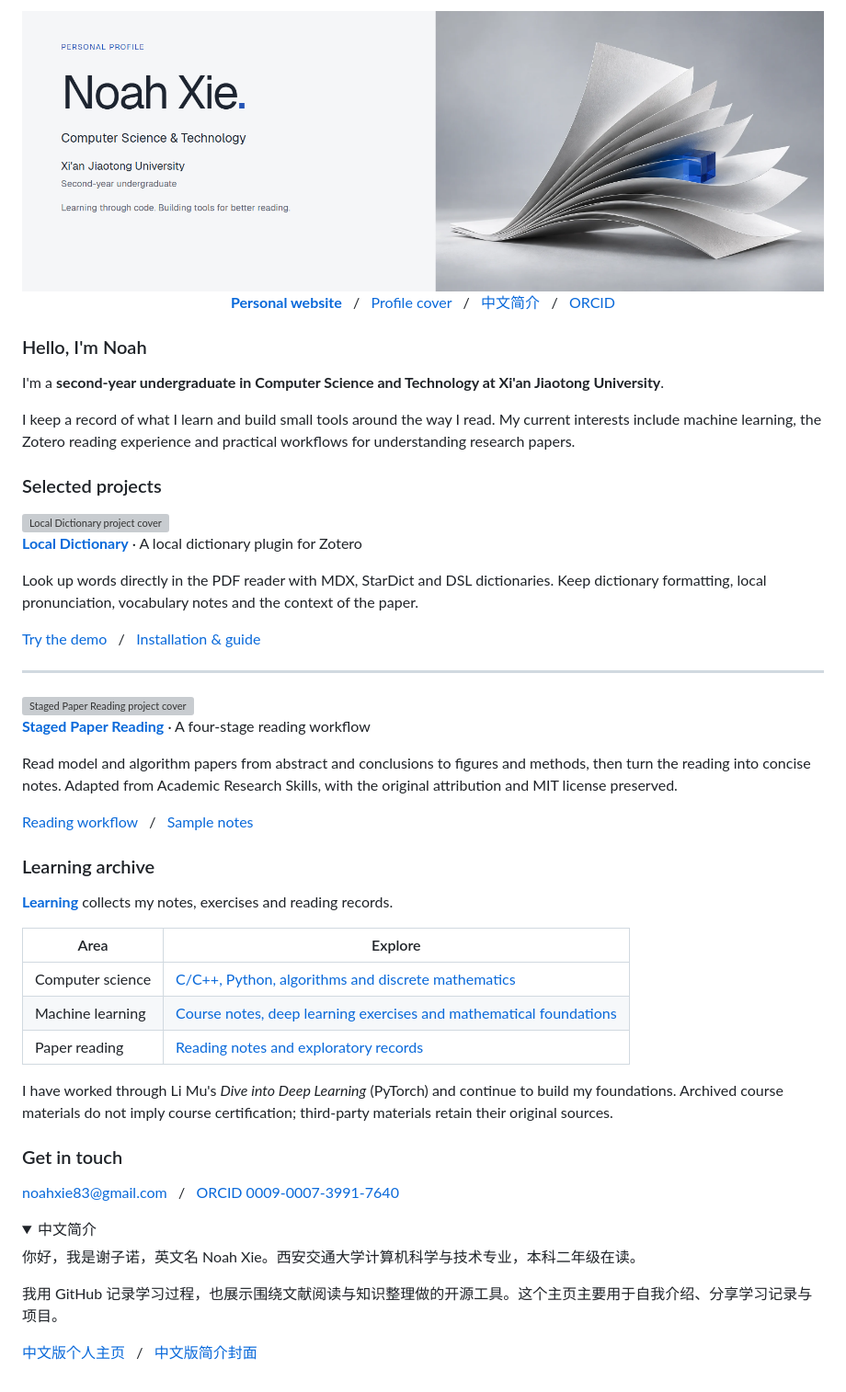
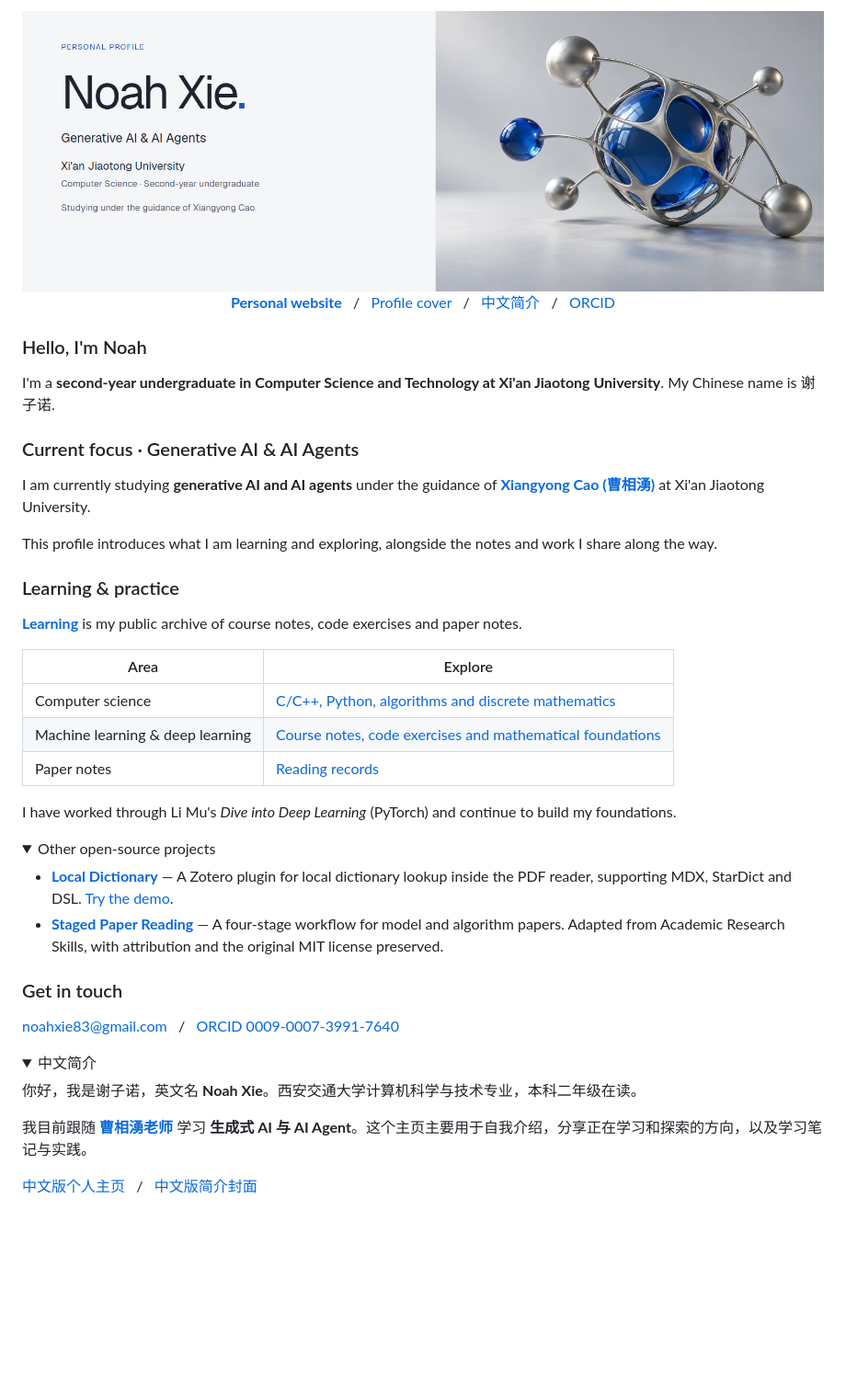
Before and after one commit to Noahxie83/Noahxie83, a Markdown page: README.md, the part around one of its changes. Shown at 92% size. Rendered like a GitHub page; pictures changed too: assets/profile-light.png; folded sections open; blank space fills up the shorter version; grey boxes are pictures that could not be loaded.

Commit message:
Center personal introduction on generative AI, AI agents and guided study

```diff
--- a/README.md
+++ b/README.md
@@ -13,45 +13,33 @@
 
 ### Hello, I'm Noah
 
-I'm a **second-year undergraduate in Computer Science and Technology at Xi'an Jiaotong University**.
+I'm a **second-year undergraduate in Computer Science and Technology at Xi'an Jiaotong University**. My Chinese name is 谢子诺.
 
-I keep a record of what I learn and build small tools around the way I read. My current interests include machine learning, the Zotero reading experience and practical workflows for understanding research papers.
+### Current focus · Generative AI & AI Agents
 
-### Selected projects
+I am currently studying **generative AI and AI agents** under the guidance of **[Xiangyong Cao (曹相湧)](https://gr.xjtu.edu.cn/caoxiangyong/)** at Xi'an Jiaotong University.
 
-<a href="https://github.com/Noahxie83/zotero-local-dictionary">
-  <img src="https://raw.githubusercontent.com/Noahxie83/zotero-local-dictionary/main/docs/assets/cover.jpg" alt="Local Dictionary project cover" width="100%">
-</a>
+This profile introduces what I am learning and exploring, alongside the notes and work I share along the way.
 
-**[Local Dictionary](https://github.com/Noahxie83/zotero-local-dictionary)** · A local dictionary plugin for Zotero
+### Learning & practice
 
-Look up words directly in the PDF reader with MDX, StarDict and DSL dictionaries. Keep dictionary formatting, local pronunciation, vocabulary notes and the context of the paper.
-
-[Try the demo](https://noahxie83.github.io/zotero-local-dictionary/) &nbsp; / &nbsp; [Installation & guide](https://github.com/Noahxie83/zotero-local-dictionary#快速开始)
-
----
-
-<a href="https://github.com/Noahxie83/staged-paper-reading">
-  <img src="https://raw.githubusercontent.com/Noahxie83/staged-paper-reading/main/assets/cover.png" alt="Staged Paper Reading project cover" width="100%">
-</a>
-
-**[Staged Paper Reading](https://github.com/Noahxie83/staged-paper-reading)** · A four-stage reading workflow
-
-Read model and algorithm papers from abstract and conclusions to figures and methods, then turn the reading into concise notes. Adapted from Academic Research Skills, with the original attribution and MIT license preserved.
-
-[Reading workflow](https://github.com/Noahxie83/staged-paper-reading#workflow) &nbsp; / &nbsp; [Sample notes](https://github.com/Noahxie83/staged-paper-reading/blob/main/examples/attention-is-all-you-need.md)
-
-### Learning archive
-
-**[Learning](https://github.com/Noahxie83/Learning)** collects my notes, exercises and reading records.
+**[Learning](https://github.com/Noahxie83/Learning)** is my public archive of course notes, code exercises and paper notes.
 
 | Area | Explore |
 | --- | --- |
 | Computer science | [C/C++, Python, algorithms and discrete mathematics](https://github.com/Noahxie83/Learning/tree/main/CS%20Learning) |
-| Machine learning | [Course notes, deep learning exercises and mathematical foundations](https://github.com/Noahxie83/Learning/tree/main/AI%20learning) |
-| Paper reading | [Reading notes and exploratory records](https://github.com/Noahxie83/Learning/tree/main/Paper) |
+| Machine learning & deep learning | [Course notes, code exercises and mathematical foundations](https://github.com/Noahxie83/Learning/tree/main/AI%20learning) |
+| Paper notes | [Reading records](https://github.com/Noahxie83/Learning/tree/main/Paper) |
 
-I have worked through Li Mu's *Dive into Deep Learning* (PyTorch) and continue to build my foundations. Archived course materials do not imply course certification; third-party materials retain their original sources.
+I have worked through Li Mu's *Dive into Deep Learning* (PyTorch) and continue to build my foundations.
+
+<details>
+<summary>Other open-source projects</summary>
+
+- **[Local Dictionary](https://github.com/Noahxie83/zotero-local-dictionary)** — A Zotero plugin for local dictionary lookup inside the PDF reader, supporting MDX, StarDict and DSL. [Try the demo](https://noahxie83.github.io/zotero-local-dictionary/).
+- **[Staged Paper Reading](https://github.com/Noahxie83/staged-paper-reading)** — A four-stage workflow for model and algorithm papers. Adapted from Academic Research Skills, with attribution and the original MIT license preserved.
+
+</details>
 
 ### Get in touch
 
@@ -60,9 +48,9 @@ I have worked through Li Mu's *Dive into Deep Learning* (PyTorch) and continue t
 <details>
 <summary>中文简介</summary>
 
-你好，我是谢子诺，英文名 Noah Xie。西安交通大学计算机科学与技术专业，本科二年级在读。
+你好，我是谢子诺，英文名 **Noah Xie**。西安交通大学计算机科学与技术专业，本科二年级在读。
 
-我用 GitHub 记录学习过程，也展示围绕文献阅读与知识整理做的开源工具。这个主页主要用于自我介绍、分享学习记录与项目。
+我目前跟随 **[曹相湧老师](https://gr.xjtu.edu.cn/caoxiangyong/)** 学习 **生成式 AI 与 AI Agent**。这个主页主要用于自我介绍，分享正在学习和探索的方向，以及学习笔记与实践。
 
 [中文版个人主页](https://noahxie83.github.io/Noahxie83/zh.html) &nbsp; / &nbsp; [中文版简介封面](https://noahxie83.github.io/Noahxie83/personal-profile-zh.pdf)
 
```
Also changed, not shown: other parts of README.md (+1 -1 lines), assets/profile-dark.png, 8 other files.
